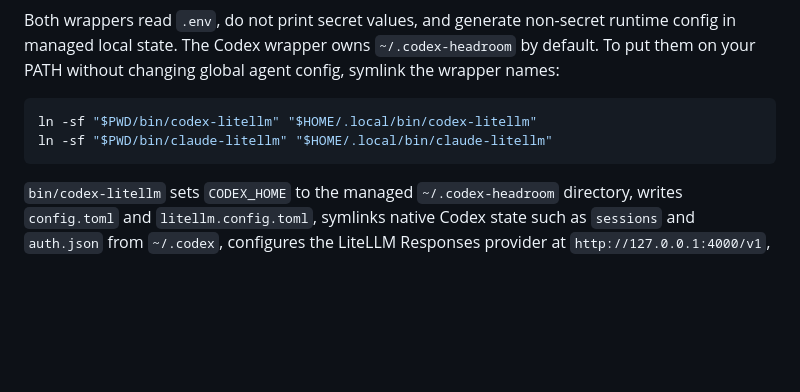
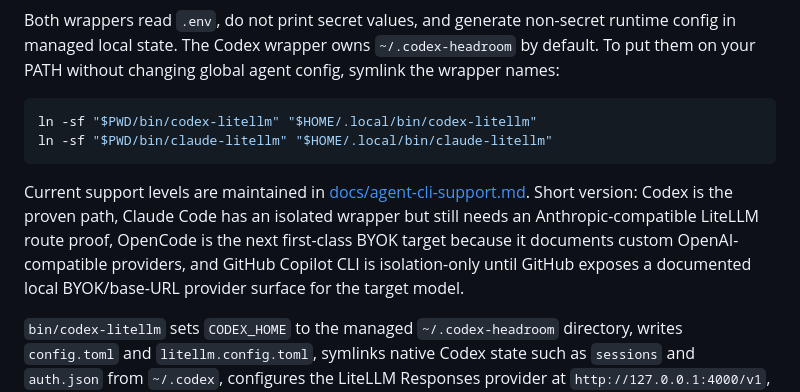
Before and after one commit to pankaj28843/litellm-proxy-headroom, a Markdown page: README.md, the part around the change. Drawn GitHub-style; blank space fills up the shorter version.

Commit message:
Document agent CLI support levels

````diff
--- a/README.md
+++ b/README.md
@@ -285,6 +285,14 @@ ln -sf "$PWD/bin/codex-litellm" "$HOME/.local/bin/codex-litellm"
 ln -sf "$PWD/bin/claude-litellm" "$HOME/.local/bin/claude-litellm"
 ```
 
+Current support levels are maintained in
+[docs/agent-cli-support.md](docs/agent-cli-support.md). Short version: Codex is
+the proven path, Claude Code has an isolated wrapper but still needs an
+Anthropic-compatible LiteLLM route proof, OpenCode is the next first-class
+BYOK target because it documents custom OpenAI-compatible providers, and
+GitHub Copilot CLI is isolation-only until GitHub exposes a documented local
+BYOK/base-URL provider surface for the target model.
+
 `bin/codex-litellm` sets `CODEX_HOME` to the managed `~/.codex-headroom`
 directory, writes `config.toml` and `litellm.config.toml`, symlinks native
 Codex state such as `sessions` and `auth.json` from `~/.codex`, configures the
````
Also changed, not shown: docs/agent-cli-support.md (added, +47 -0 lines).
